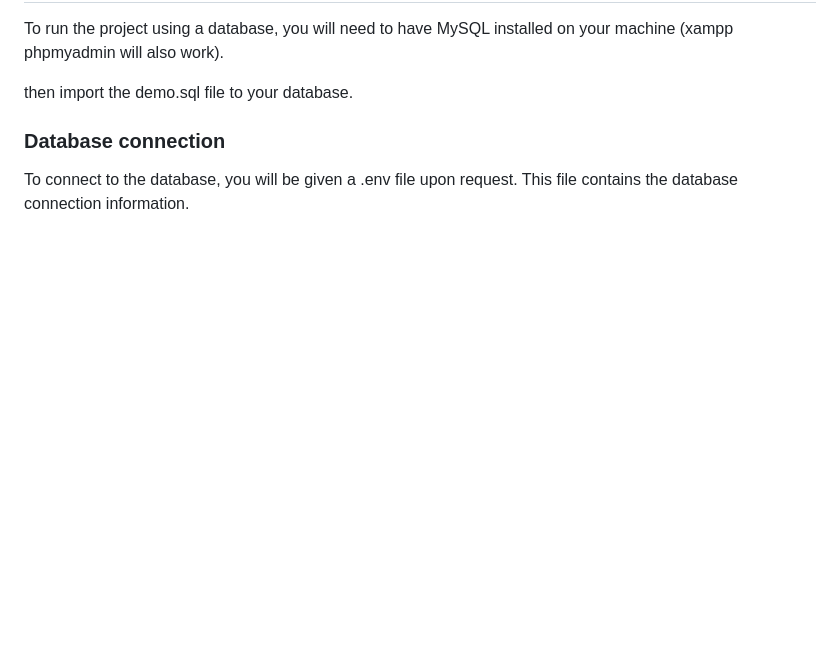
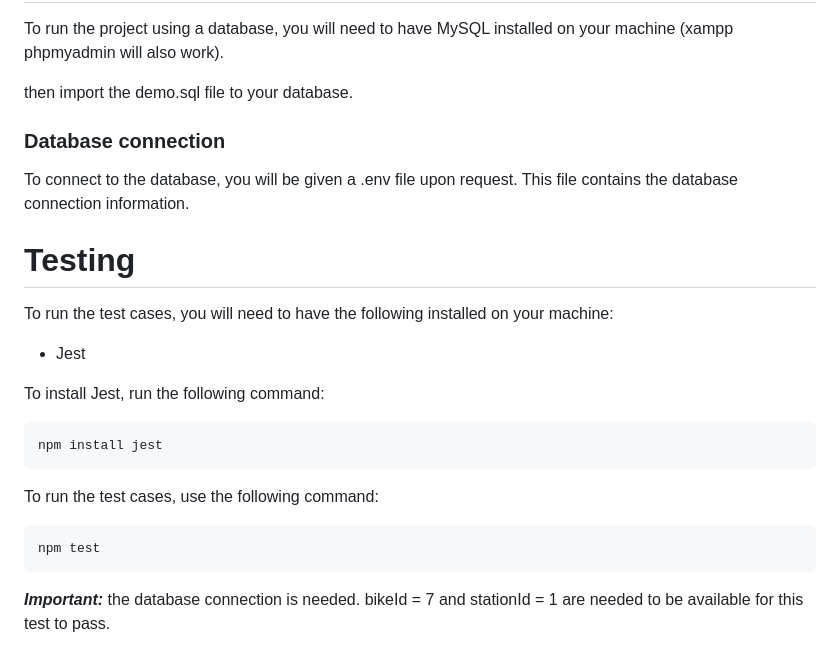
Before and after one commit to SanPiseth-beep/CSCI441, a Markdown page: README.md, the part around the change. Drawn GitHub-style; blank space fills up the shorter version.

Commit message:
Update README.md to include testing instructions for Jest

````diff
--- a/README.md
+++ b/README.md
@@ -114,3 +114,20 @@ then import the demo.sql file to your database.
 ### Database connection
 
 To connect to the database, you will be given a .env file upon request. This file contains the database connection information.
+
+# Testing
+
+To run the test cases, you will need to have the following installed on your machine:
+
+- Jest
+
+To install Jest, run the following command:
+```
+npm install jest
+```
+
+To run the test cases, use the following command:
+```
+npm test
+```
+***Important:*** the database connection is needed. bikeId = 7 and stationId = 1 are needed to be available for this test to pass.
````
